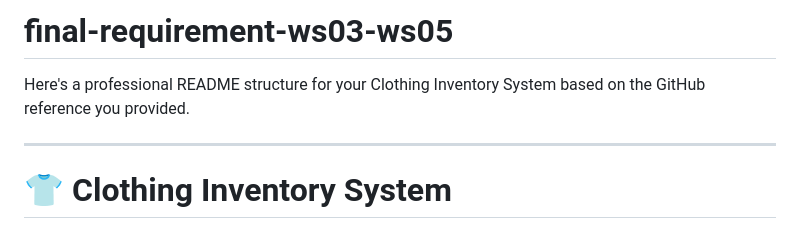
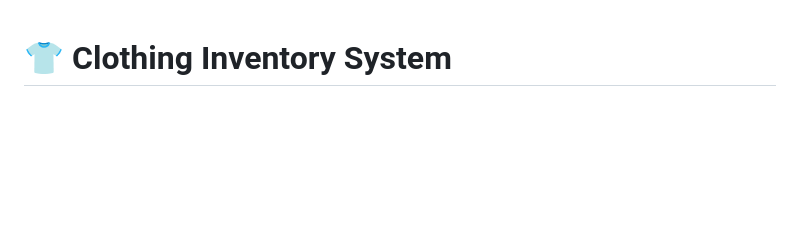
Before and after one commit to mangdicto/final-requirement-ws03-ws05, a Markdown page: README.md, the part around the change. GitHub-like rendering; blank space fills up the shorter version.

Commit message:
Revise README structure for Clothing Inventory System
Removed introductory section and title from README.

```diff
--- a/README.md
+++ b/README.md
@@ -1,9 +1,3 @@
-# final-requirement-ws03-ws05
-
-Here's a professional README structure for your Clothing Inventory System based on the GitHub reference you provided.
-
----
-
 # 👕 Clothing Inventory System
 
 A secure, role-based clothing inventory management system built with PHP and MySQL. This system provides a comprehensive solution for managing clothing inventory, user accounts, and item approvals across three distinct user roles.
```
